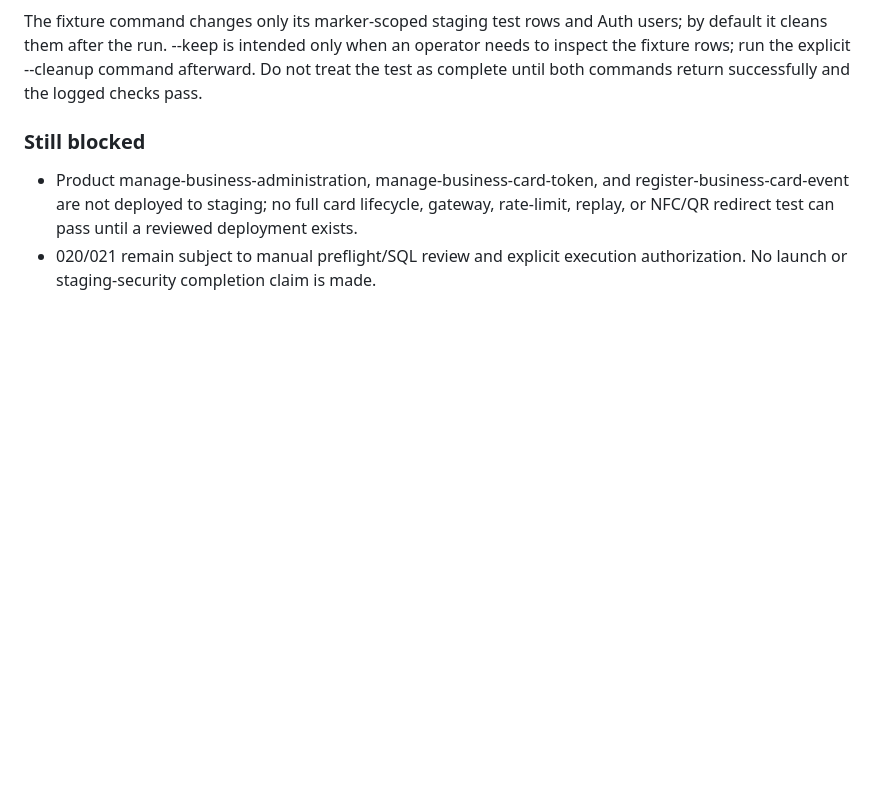
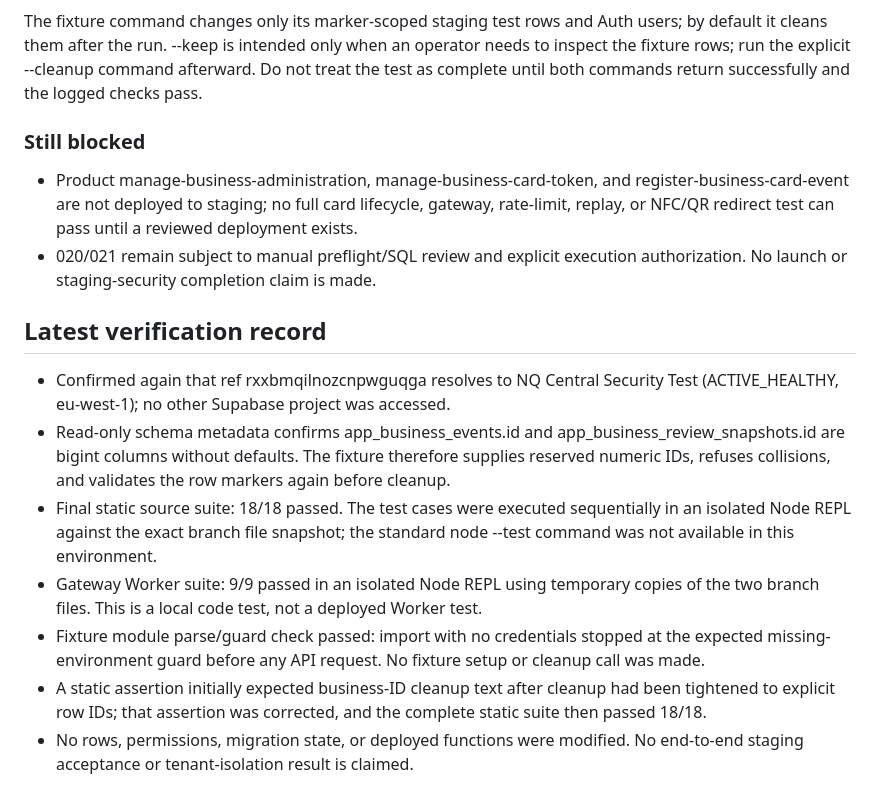
Before and after one commit to dariobarrii/Restaurantes-preview, a Markdown page: supabase/security/CODEX_NEXT_STEPS.md, the part around the change. Rendered like a GitHub page; blank space fills up the shorter version.

Commit message:
Record final local validation evidence

```diff
--- a/supabase/security/CODEX_NEXT_STEPS.md
+++ b/supabase/security/CODEX_NEXT_STEPS.md
@@ -150,3 +150,15 @@ The fixture command changes only its marker-scoped staging test rows and Auth us
 ### Still blocked
 - Product manage-business-administration, manage-business-card-token, and register-business-card-event are not deployed to staging; no full card lifecycle, gateway, rate-limit, replay, or NFC/QR redirect test can pass until a reviewed deployment exists.
 - 020/021 remain subject to manual preflight/SQL review and explicit execution authorization. No launch or staging-security completion claim is made.
+
+
+
+## Latest verification record
+
+- Confirmed again that ref rxxbmqilnozcnpwguqga resolves to NQ Central Security Test (ACTIVE_HEALTHY, eu-west-1); no other Supabase project was accessed.
+- Read-only schema metadata confirms app_business_events.id and app_business_review_snapshots.id are bigint columns without defaults. The fixture therefore supplies reserved numeric IDs, refuses collisions, and validates the row markers again before cleanup.
+- Final static source suite: 18/18 passed. The test cases were executed sequentially in an isolated Node REPL against the exact branch file snapshot; the standard node --test command was not available in this environment.
+- Gateway Worker suite: 9/9 passed in an isolated Node REPL using temporary copies of the two branch files. This is a local code test, not a deployed Worker test.
+- Fixture module parse/guard check passed: import with no credentials stopped at the expected missing-environment guard before any API request. No fixture setup or cleanup call was made.
+- A static assertion initially expected business-ID cleanup text after cleanup had been tightened to explicit row IDs; that assertion was corrected, and the complete static suite then passed 18/18.
+- No rows, permissions, migration state, or deployed functions were modified. No end-to-end staging acceptance or tenant-isolation result is claimed.
```
